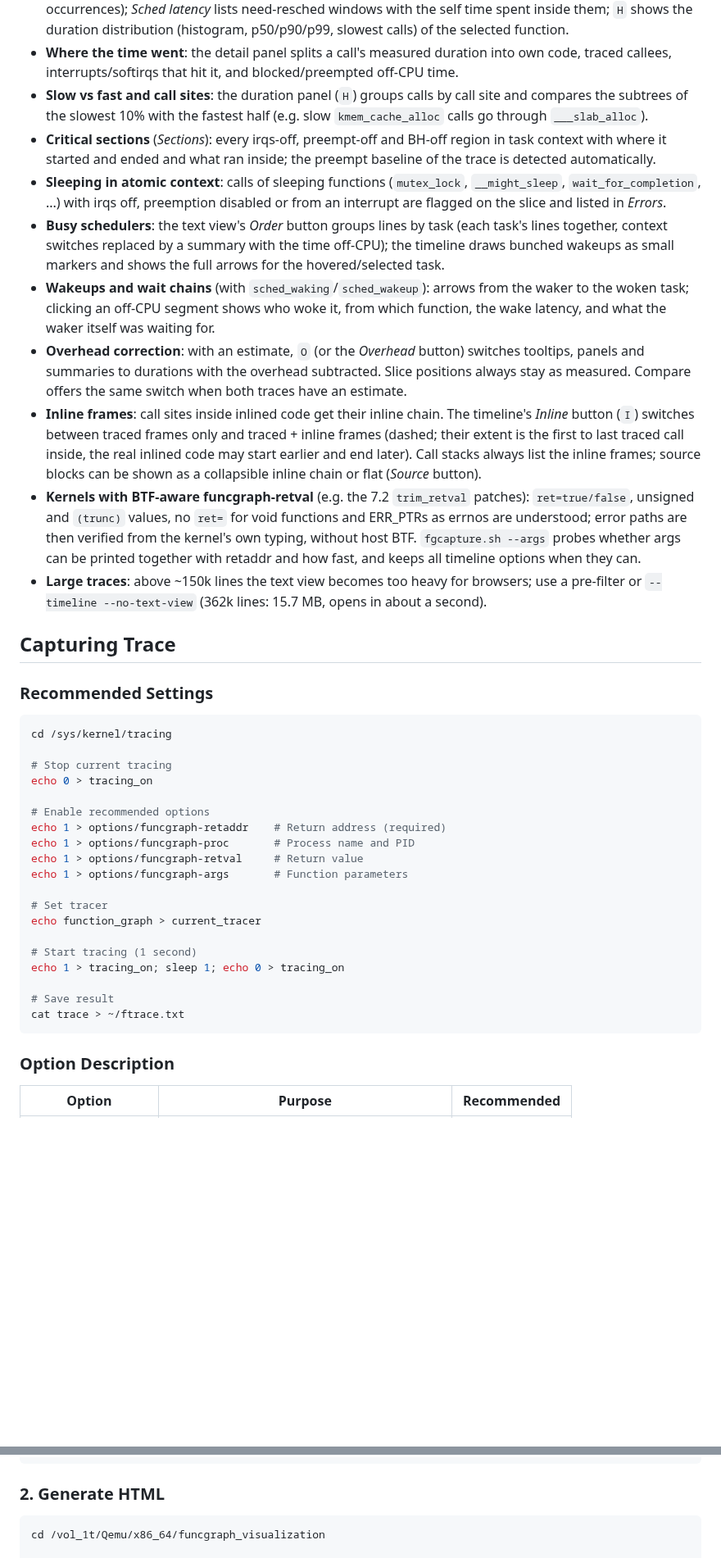
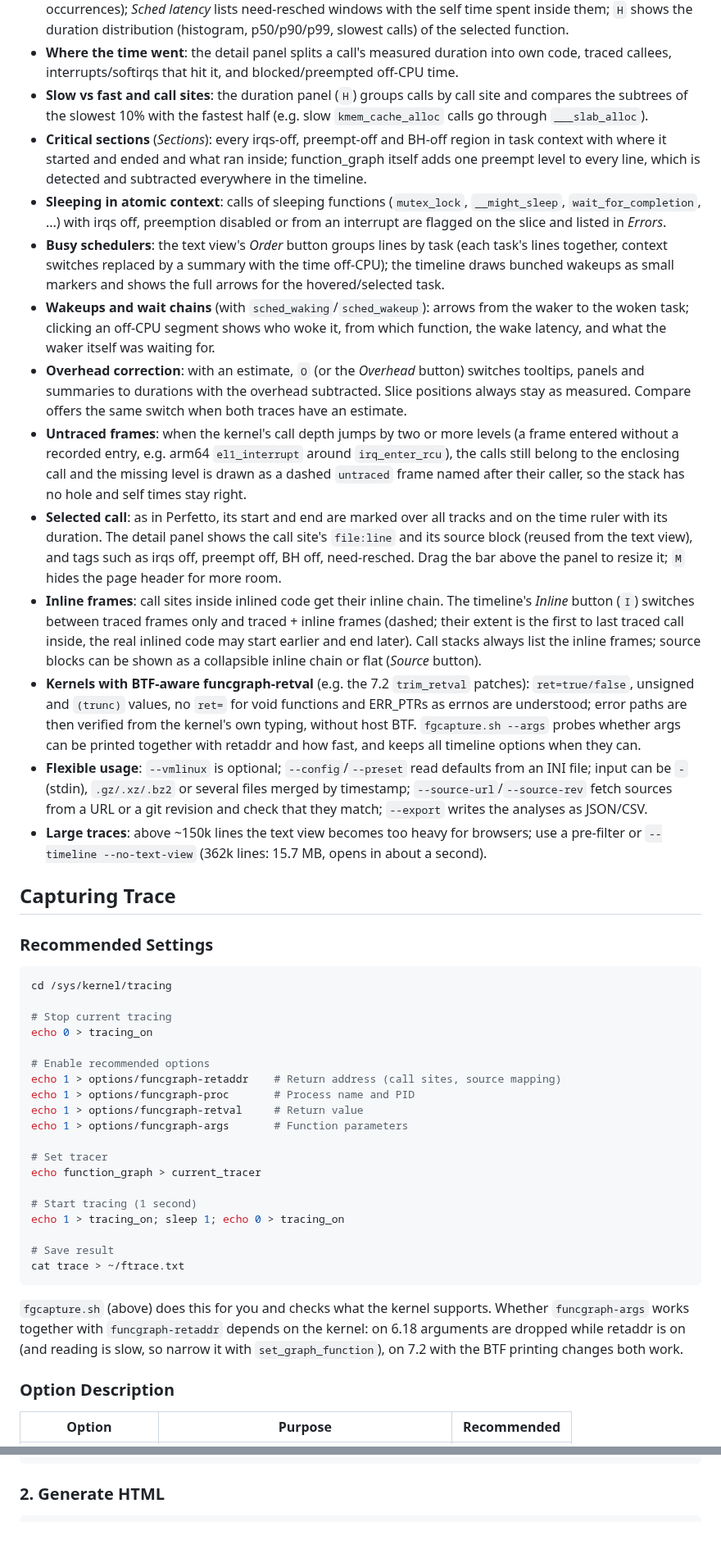
Before and after one commit to pengdonglin137/FuncGraph, a Markdown page: README.md, 2 parts joined by grey strips. Shown at 82% size. GitHub-like rendering; blank space fills up the shorter version.

Commit message:
README: online links at the top, untraced frames / selection / call-site source / preempt baseline in the feature list, args+retaddr note, drop a local path and a typo

````diff
--- a/README.md
+++ b/README.md
@@ -241,13 +243,16 @@ fgcapture.sh --args -g vfs_read,vfs_write -d 1       # arguments (no retaddr; re
 - **Timeline panels**: *Errors* groups error chains by syscall, origin function and errno (click to step through occurrences); *Sched latency* lists need-resched windows with the self time spent inside them; `H` shows the duration distribution (histogram, p50/p90/p99, slowest calls) of the selected function.
 - **Where the time went**: the detail panel splits a call's measured duration into own code, traced callees, interrupts/softirqs that hit it, and blocked/preempted off-CPU time.
 - **Slow vs fast and call sites**: the duration panel (`H`) groups calls by call site and compares the subtrees of the slowest 10% with the fastest half (e.g. slow `kmem_cache_alloc` calls go through `___slab_alloc`).
-- **Critical sections** (*Sections*): every irqs-off, preempt-off and BH-off region in task context with where it started and ended and what ran inside; the preempt baseline of the trace is detected automatically.
+- **Critical sections** (*Sections*): every irqs-off, preempt-off and BH-off region in task context with where it started and ended and what ran inside; function_graph itself adds one preempt level to every line, which is detected and subtracted everywhere in the timeline.
 - **Sleeping in atomic context**: calls of sleeping functions (`mutex_lock`, `__might_sleep`, `wait_for_completion`, ...) with irqs off, preemption disabled or from an interrupt are flagged on the slice and listed in *Errors*.
 - **Busy schedulers**: the text view's *Order* button groups lines by task (each task's lines together, context switches replaced by a summary with the time off-CPU); the timeline draws bunched wakeups as small markers and shows the full arrows for the hovered/selected task.
 - **Wakeups and wait chains** (with `sched_waking`/`sched_wakeup`): arrows from the waker to the woken task; clicking an off-CPU segment shows who woke it, from which function, the wake latency, and what the waker itself was waiting for.
 - **Overhead correction**: with an estimate, `O` (or the *Overhead* button) switches tooltips, panels and summaries to durations with the overhead subtracted. Slice positions always stay as measured. Compare offers the same switch when both traces have an estimate.
+- **Untraced frames**: when the kernel's call depth jumps by two or more levels (a frame entered without a recorded entry, e.g. arm64 `el1_interrupt` around `irq_enter_rcu`), the calls still belong to the enclosing call and the missing level is drawn as a dashed `untraced` frame named after their caller, so the stack has no hole and self times stay right.
+- **Selected call**: as in Perfetto, its start and end are marked over all tracks and on the time ruler with its duration. The detail panel shows the call site's `file:line` and its source block (reused from the text view), and tags such as irqs off, preempt off, BH off, need-resched. Drag the bar above the panel to resize it; `M` hides the page header for more room.
 - **Inline frames**: call sites inside inlined code get their inline chain. The timeline's *Inline* button (`I`) switches between traced frames only and traced + inline frames (dashed; their extent is the first to last traced call inside, the real inlined code may start earlier and end later). Call stacks always list the inline frames; source blocks can be shown as a collapsible inline chain or flat (*Source* button).
 - **Kernels with BTF-aware funcgraph-retval** (e.g. the 7.2 `trim_retval` patches): `ret=true/false`, unsigned and `(trunc)` values, no `ret=` for void functions and ERR_PTRs as errnos are understood; error paths are then verified from the kernel's own typing, without host BTF. `fgcapture.sh --args` probes whether args can be printed together with retaddr and how fast, and keeps all timeline options when they can.
+- **Flexible usage**: `--vmlinux` is optional; `--config`/`--preset` read defaults from an INI file; input can be `-` (stdin), `.gz/.xz/.bz2` or several files merged by timestamp; `--source-url`/`--source-rev` fetch sources from a URL or a git revision and check that they match; `--export` writes the analyses as JSON/CSV.
 - **Large traces**: above ~150k lines the text view becomes too heavy for browsers; use a pre-filter or `--timeline --no-text-view` (362k lines: 15.7 MB, opens in about a second).
 
 ## Capturing Trace
@@ -261,7 +266,7 @@ cd /sys/kernel/tracing
 echo 0 > tracing_on
 
 # Enable recommended options
-echo 1 > options/funcgraph-retaddr    # Return address (required)
+echo 1 > options/funcgraph-retaddr    # Return address (call sites, source mapping)
 echo 1 > options/funcgraph-proc       # Process name and PID
 echo 1 > options/funcgraph-retval     # Return value
 echo 1 > options/funcgraph-args       # Function parameters
@@ -275,6 +280,8 @@ echo 1 > tracing_on; sleep 1; echo 0 > tracing_on
 # Save result
 cat trace > ~/ftrace.txt
 ```
+
+`fgcapture.sh` (above) does this for you and checks what the kernel supports. Whether `funcgraph-args` works together with `funcgraph-retaddr` depends on the kernel: on 6.18 arguments are dropped while retaddr is on (and reading is slow, so narrow it with `set_graph_function`), on 7.2 with the BTF printing changes both work.
 
 ### Option Description
 
@@ -327,8 +334,6 @@ cat trace > ~/ftrace.txt
 
 ### 2. Generate HTML
 ```bash
-cd /vol_1t/Qemu/x86_64/funcgraph_visualization
-
 python3 funcgraph.py ~/ftrace.txt \
     --vmlinux /path/to/vmlinux \
     --kernel-src /path/to/kernel \
````
Also changed, not shown: other parts of README.md (+3 -1 lines), README.cn.md (+10 -6 lines).
